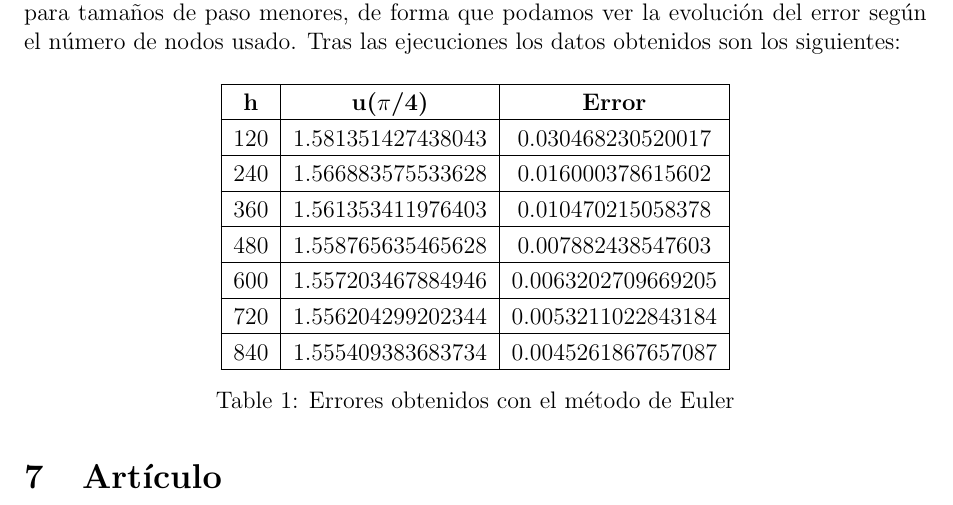
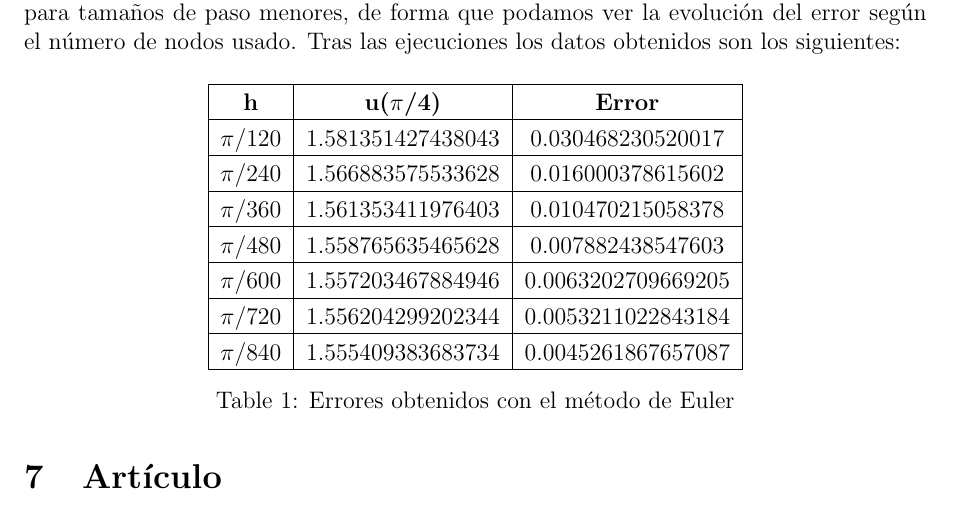
Before and after one commit to fluque1995/trabajo_mn, a LaTeX document (memoria/memoria.tex): part of page 11 of 14, cut so that both start at the same text. Compiled offline with pdfLaTeX.

Commit message:
Restrasos de Mariadel corregidos

```diff
--- a/memoria/memoria.tex
+++ b/memoria/memoria.tex
@@ -508,19 +508,19 @@ A continuación usaremos de nuevo el método de Euler para sistemas, pero esta v
             \hline
             \textbf{h} & {\textbf{u($\pi$/4)}} & \textbf{Error} \\
             \hline
-                120 & 1.581351427438043 & 0.030468230520017\\
+                $\pi$/120 & 1.581351427438043 & 0.030468230520017\\
             \hline
-                240 & 1.566883575533628 & 0.016000378615602\\
+                $\pi$/240 & 1.566883575533628 & 0.016000378615602\\
             \hline
-                360 & 1.561353411976403 & 0.010470215058378\\
+                $\pi$/360 & 1.561353411976403 & 0.010470215058378\\
             \hline
-                480 & 1.558765635465628 & 0.007882438547603\\
+                $\pi$/480 & 1.558765635465628 & 0.007882438547603\\
             \hline
-                600 & 1.557203467884946 & 0.0063202709669205\\
+                $\pi$/600 & 1.557203467884946 & 0.0063202709669205\\
             \hline
-                720 &  1.556204299202344 & 0.0053211022843184\\
+                $\pi$/720 &  1.556204299202344 & 0.0053211022843184\\
             \hline
-                840 & 1.555409383683734 & 0.0045261867657087\\
+                $\pi$/840 & 1.555409383683734 & 0.0045261867657087\\
             \hline
         \end{tabular}
 
```
Also changed, not shown: memoria/img/graphic.png, memoria/memoria.pdf.
